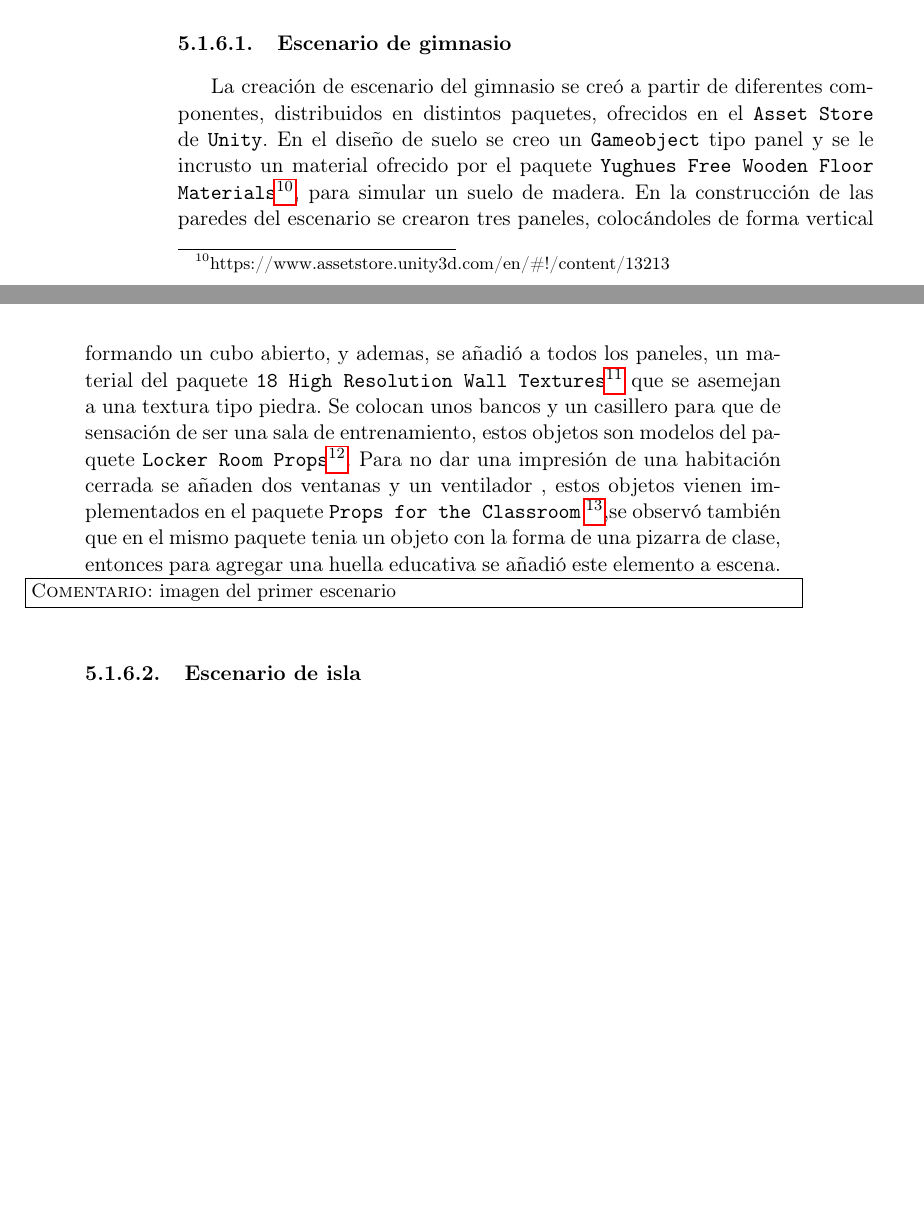
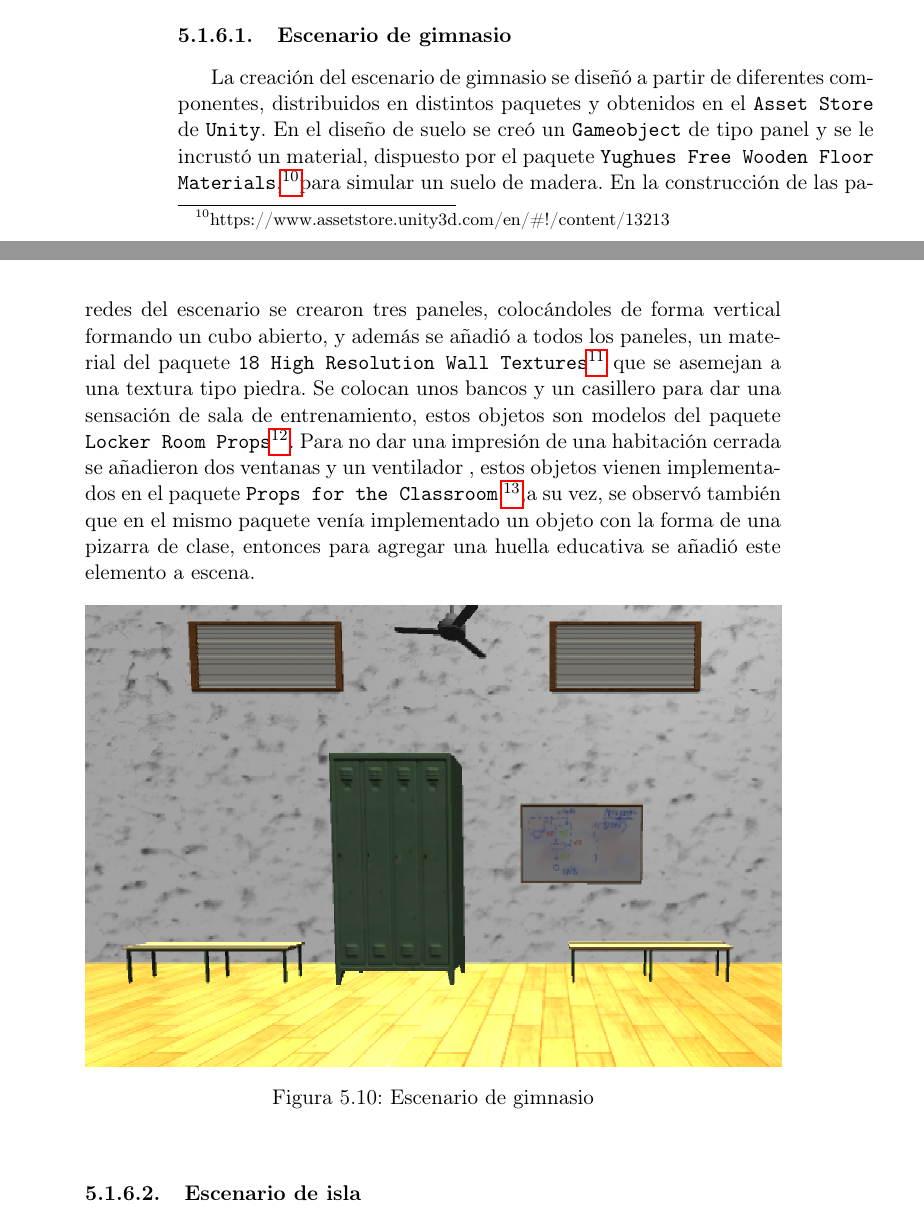
Before and after one commit to Raul-Fernandez/Memoria-TFG, a LaTeX thesis (Tesis.tex, which reads Capitulos/Capitulo5.tex): two parts of pages 40 and 41 of 54, joined at a grey line, cut so that both start at the same text, the shorter picture padded with empty space. Compiled offline with pdfLaTeX; the source files are stored in an older character set and shown here as Unicode; a LaTeX package or settings file that is missing is left out.

Commit message:
Correciones de escenario de gimnasio y añadida imagen

```diff
--- a/Capitulos/Capitulo5.tex
+++ b/Capitulos/Capitulo5.tex
@@ -237,9 +237,15 @@ Esta lista de correcciones se mostrará en un panel una vez completada evitando
 
 Para el desarrollo de los escenarios, se han creado dos ambientes diferentes: uno escenificando un entorno de entrenamiento como es el caso de un gimnasio para la visualización del alumno (Figura \ref{fig:Alumno}) y otro más orientado al profesor y los animadores, como se trata de una playa Brasileña (Figura \ref{fig:Profesor}).
 \subsubsection{Escenario de gimnasio}
-La creación de escenario del gimnasio se creó a partir de diferentes componentes,  distribuidos en distintos paquetes, ofrecidos en el \texttt{Asset Store} de \texttt{Unity}. En el diseño de suelo se creo un \texttt{Gameobject} tipo panel y  se le incrusto un material ofrecido por el paquete \texttt{Yughues Free Wooden Floor Materials}\footnote{https://www.assetstore.unity3d.com/en/\#!/content/13213}, para simular un suelo de madera. En la construcción de las paredes del escenario se crearon tres paneles, colocándoles de forma vertical formando un cubo abierto, y ademas, se añadió a todos los paneles, un material del paquete \texttt{18 High Resolution Wall  Textures}\footnote{https://www.assetstore.unity3d.com/en/\#!/content/12567} que se asemejan a una textura tipo piedra. Se colocan unos bancos y un casillero para que de sensación de ser una sala de entrenamiento, estos objetos son modelos del paquete \texttt{Locker Room Props}\footnote{https://www.assetstore.unity3d.com/en/\#!/content/3355}. Para no dar una impresión de una habitación cerrada se añaden dos ventanas y un ventilador , estos objetos vienen implementados en el paquete \texttt{Props for the Classroom}
-\footnote{https://www.assetstore.unity3d.com/en/\#!/content/5977},se observó también que en el mismo paquete tenia un objeto con la forma de una pizarra de clase, entonces para agregar una huella educativa se añadió este elemento a escena.
-\comImpl{imagen del primer escenario}
+La creación del escenario de gimnasio se diseñó a partir de diferentes componentes,  distribuidos en distintos paquetes y obtenidos en el \texttt{Asset Store} de \texttt{Unity}. En el diseño de suelo se creó un \texttt{Gameobject} de tipo panel y  se le incrustó un material, dispuesto por el paquete \texttt{Yughues Free Wooden Floor Materials},\footnote{https://www.assetstore.unity3d.com/en/\#!/content/13213}para simular un suelo de madera. En la construcción de las paredes del escenario se crearon tres paneles, colocándoles de forma vertical formando un cubo abierto, y además se añadió a todos los paneles, un material del paquete \texttt{18 High Resolution Wall  Textures}\footnote{https://www.assetstore.unity3d.com/en/\#!/content/12567} que se asemejan a una textura tipo piedra. Se colocan unos bancos y un casillero para dar una sensación de sala de entrenamiento, estos objetos son modelos del paquete \texttt{Locker Room Props}\footnote{https://www.assetstore.unity3d.com/en/\#!/content/3355}. Para no dar una impresión de una habitación cerrada se añadieron dos ventanas y un ventilador , estos objetos vienen implementados en el paquete \texttt{Props for the Classroom}
+\footnote{https://www.assetstore.unity3d.com/en/\#!/content/5977},a su vez, se observó también que en el mismo paquete venía implementado un objeto con la forma de una pizarra de clase, entonces para agregar una huella educativa se añadió este elemento a escena.
+
+\begin{figure}[h!]
+	\centering
+	\includegraphics[width=1\linewidth, height=0.4\textheight]{Imagenes/Capitulos/capitulo5/escenario1}
+	\caption{Escenario de gimnasio}
+	\label{fig:primer-escenario}
+\end{figure}
 \subsubsection{Escenario de isla}
 \subsection{Grabacion de movimientos con gente experta}
 
```
Also changed, not shown: Imagenes/Capitulos/capitulo5/escenario1.png (added), Tesis.pdf, Capitulos/Capitulo5.tex (2 more changed lines).
